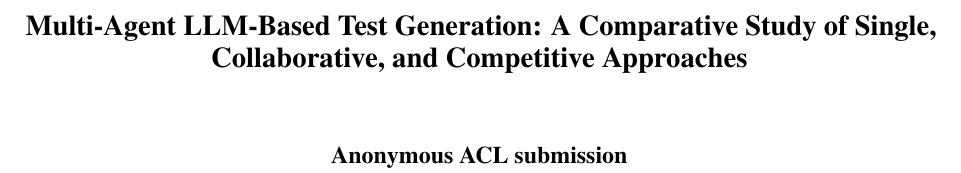
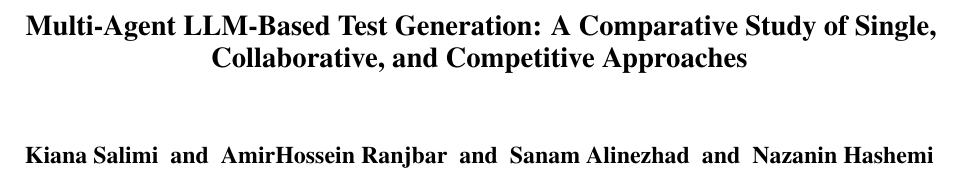
Before and after one commit to aexomir/LLM-Agents-for-Collaborative-Test-Case-Generations, a LaTeX paper (latex/paper.tex): part of page 1 of 8, cut so that both start at the same text. Compiled offline with pdfLaTeX.

Commit message:
chore: added names to report

```diff
--- a/latex/paper.tex
+++ b/latex/paper.tex
@@ -1,7 +1,7 @@
 \documentclass[11pt]{article}
 
-% Review version: includes line numbers and page numbers (8 pages max)
-\usepackage[review]{acl}
+% Final version: shows author names
+\usepackage{acl}
 
 % Standard package includes
 \usepackage{times}
@@ -37,11 +37,10 @@
 
 \title{Multi-Agent LLM-Based Test Generation: A Comparative Study of Single, Collaborative, and Competitive Approaches}
 
-\author{Anonymous Author(s) \\
-  Affiliation / Address line 1 \\
-  Affiliation / Address line 2 \\
-  Affiliation / Address line 3 \\
-  \texttt{email@domain}}
+\author{Kiana Salimi \and
+  AmirHossein Ranjbar \and
+  Sanam Alinezhad \and
+  Nazanin Hashemi}
 
 \begin{document}
 \maketitle
```
